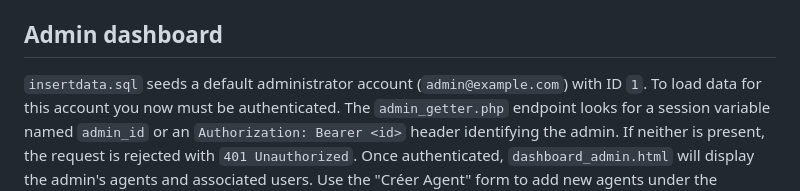
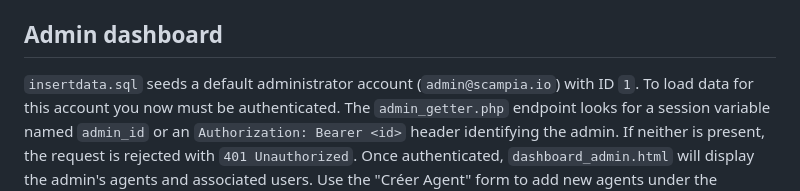
Before and after one commit to Kira41/coin, a Markdown page: README.md, the part around the change. Drawn GitHub-style.

Commit message:
Update admin contact in README

```diff
--- a/README.md
+++ b/README.md
@@ -44,7 +44,7 @@ data.
 
 ## Admin dashboard
 
-`insertdata.sql` seeds a default administrator account (`admin@example.com`) with
+`insertdata.sql` seeds a default administrator account (`admin@scampia.io`) with
 ID `1`. To load data for this account you now must be authenticated. The
 `admin_getter.php` endpoint looks for a session variable named `admin_id` or an
 `Authorization: Bearer <id>` header identifying the admin. If neither is
```
